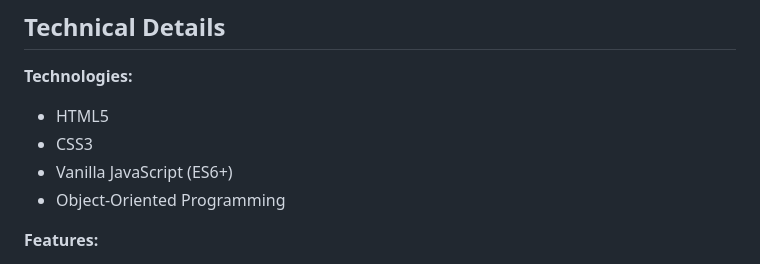
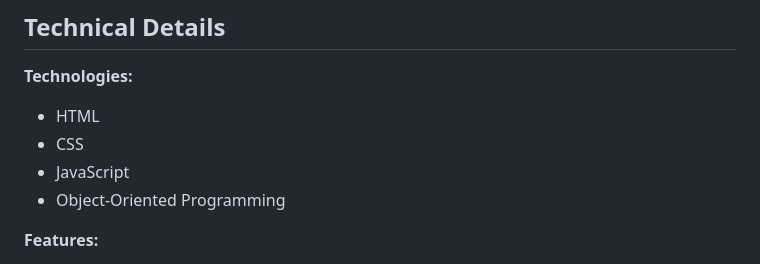
Before and after one commit to morshaline1504/MINICHESS, a Markdown page: README.md, the part around the change. Rendered like a GitHub page.

```diff
--- a/README.md
+++ b/README.md
@@ -170,9 +170,9 @@ Row 5: [R] [N] [Q] [K] [B]  ← White pieces
 ## Technical Details
 
 **Technologies:**
-- HTML5
-- CSS3
-- Vanilla JavaScript (ES6+)
+- HTML
+- CSS
+- JavaScript
 - Object-Oriented Programming
 
 **Features:**
```
